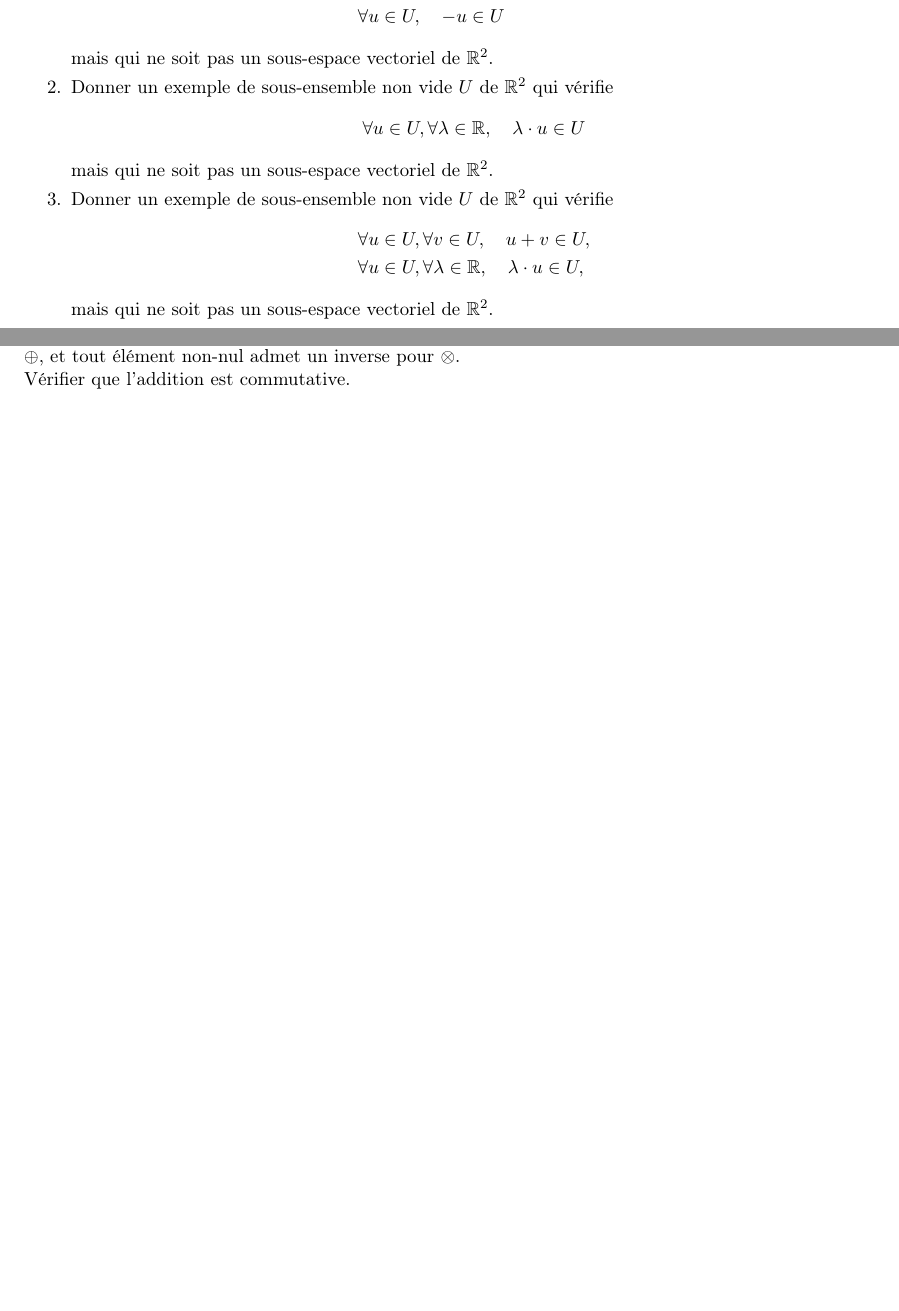
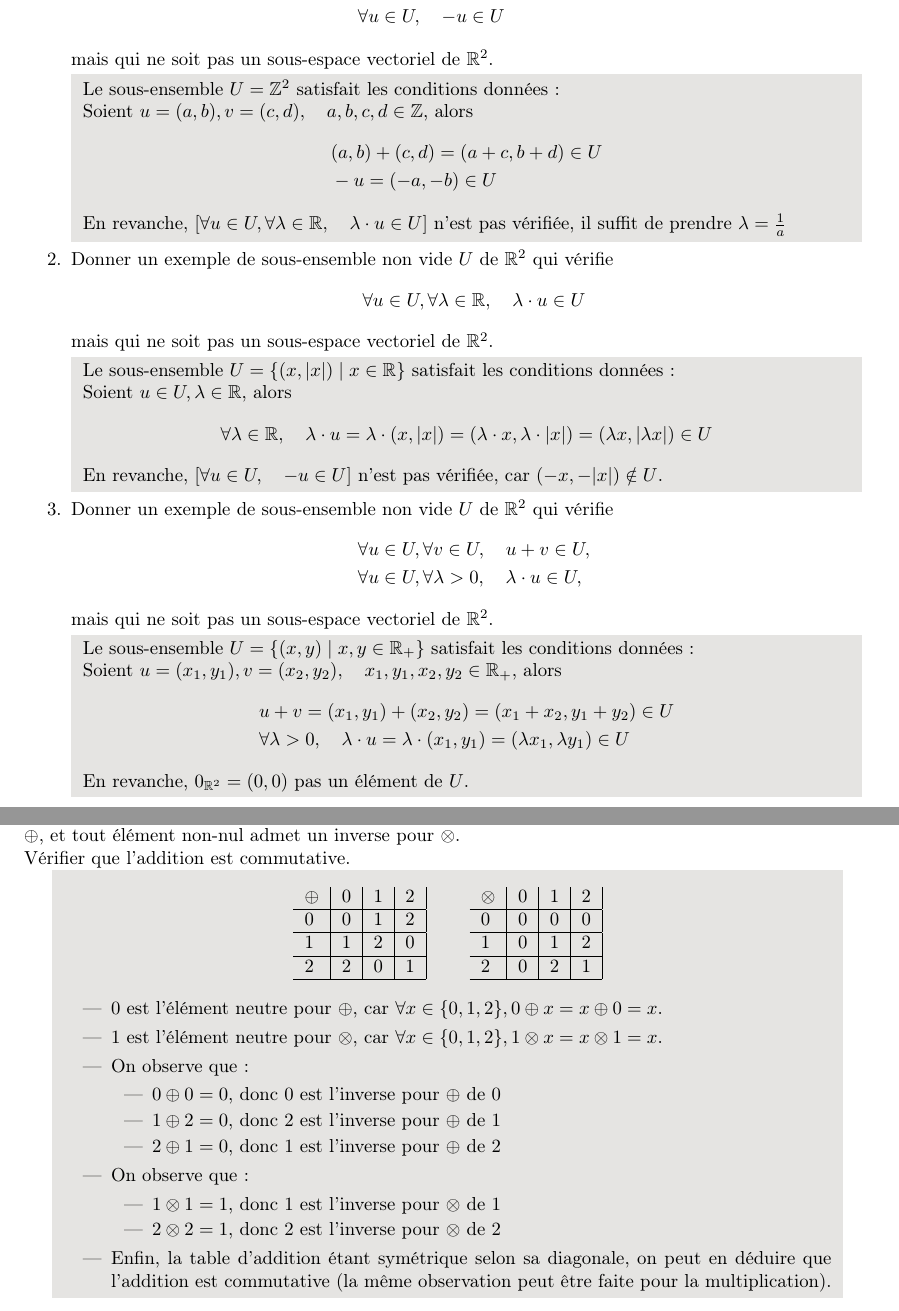
Before and after one commit to MathiasBuff/bsc-math, a LaTeX document (Algèbre I/Week 02/Algèbre I - Série 02.tex): two parts of pages 2 and 3 of 3 before the commit and two parts of pages 3 and 4 of 4 after it, joined at a grey line, cut so that both start at the same text, the shorter picture padded with empty space. The pictures show the PDF file Algèbre I/Week 02/Algèbre I - Série 02.pdf that the author committed with the source.

Commit message:
add clean resolutions to ex5, 6, 7

```diff
--- a/Algèbre I/Week 02/Algèbre I - Série 02.tex
+++ b/Algèbre I/Week 02/Algèbre I - Série 02.tex
@@ -221,13 +293,29 @@
 	\begin{enumerate}[label=\arabic*.]
 		\item Donner un exemple de sous-ensemble non vide $U$ de
 		$\mathbb{R}^2$ qui vérifie
-		\[
-		\begin{split}
+		\[\begin{split}
 			&\forall u \in U, \forall v \in U, \quad u + v \in U,\\
 			&\forall u \in U, \quad -u \in U
-		\end{split}
-		\]
+		\end{split}\]
 		mais qui ne soit pas un sous-espace vectoriel de $\mathbb{R}^2$.
+
+		\colorbox{solution}
+		{
+			\begin{minipage}{0.9\textwidth}
+				Le sous-ensemble $U = \mathbb{Z}^2$ satisfait les
+				conditions données :\\
+				Soient $u = (a, b), v = (c, d),
+					\quad a, b, c, d \in \mathbb{Z}$, alors
+				\[\begin{split}
+					&(a, b) + (c, d) = (a+c, b+d) \in U\\
+					&-u = (-a, -b) \in U
+				\end{split}\]
+				En revanche, $[\forall u \in U,
+					\forall \lambda \in \mathbb{R}, \quad
+					\lambda \cdot u \in U]$ n'est pas vérifiée,
+				il suffit de prendre $\lambda = \frac{1}{a}$
+			\end{minipage}
+		}
 		%
 		\item Donner un exemple de sous-ensemble non vide $U$ de
 		$\mathbb{R}^2$ qui vérifie
@@ -236,14 +324,39 @@
 				\lambda \cdot u \in U
 		\]
 		mais qui ne soit pas un sous-espace vectoriel de $\mathbb{R}^2$.
+
+		\colorbox{solution}
+		{
+			\begin{minipage}{0.9\textwidth}
+				Le sous-ensemble $U = \left\{(x, \abs{x}) \mid
+					x \in \mathbb{R} \right\}$ satisfait les
+				conditions données :\\
+				Soient $u \in U, \lambda \in \mathbb{R}$, alors
+				\[
+					\forall \lambda \in \mathbb{R}, \quad
+						\lambda \cdot u = \lambda \cdot (x, \abs{x})
+						= (\lambda \cdot x, \lambda \cdot \abs{x})
+						= (\lambda x, \abs{\lambda x}) \in U
+				\]
+				En revanche, $[\forall u \in U, \quad -u \in U]$ n'est
+				pas vérifiée, car $(-x, -\abs{x}) \notin U$.
+			\end{minipage}
+		}
 		%
 		\item Donner un exemple de sous-ensemble non vide $U$ de
 		$\mathbb{R}^2$ qui vérifie
-		\[
-		\begin{split}
+		\[\begin{split}
 			&\forall u \in U, \forall v \in U, \quad u + v \in U,\\
-			&\forall u \in U, \forall \lambda \in \mathbb{R}, \quad
+			&\forall u \in U, \forall \lambda > 0, \quad
 				\lambda \cdot u \in U,
-		\end{split}
-		\]
+		\end{split}\]
 		mais qui ne soit pas un sous-espace vectoriel de $\mathbb{R}^2$.
+
+		\colorbox{solution}
+		{
+			\begin{minipage}{0.9\textwidth}
+				Le sous-ensemble $U = \left\{(x, y) \mid
+					x, y \in \mathbb{R}_+ \right\}$ satisfait les
+				conditions données :\\
+					Soient $u = (x_1, y_1), v = (x_2, y_2),
+				\quad x_1, y_1, x_2, y_2 \in \mathbb{R}_+$, alors
@@ -250,3 +366,11 @@
+					&\forall \lambda > 0, \quad \lambda \cdot u
+						= \lambda \cdot (x_1, y_1)
+						= (\lambda x_1, \lambda y_1) \in U
+				\end{split}\]
+				En revanche, $0_{\mathbb{R}^2} = (0, 0)$ pas un
+				élément de $U$.
+			\end{minipage}
+		}
 	\end{enumerate}
 
 	\newpage
@@ -310,3 +434,7 @@
 	que tout élément admet un inverse pour $\oplus$, et tout élément
 	non-nul admet un inverse pour $\otimes$.\\
 	Vérifier que l'addition	est commutative.
+
+	\colorbox{solution}
+	{
+		\begin{minipage}{0.9\textwidth}
@@ -313 +463,41 @@
+				\end{tabular}
+			\end{center}
+
+			\begin{itemize}
+				\item $0$ est l'élément neutre pour $\oplus$, car
+				$\forall x \in \{0, 1, 2\}, 0 \oplus x = x \oplus 0 = x$.
+				%
+				\item $1$ est l'élément neutre pour $\otimes$, car
+				$\forall x \in \{0, 1, 2\}, 1 \otimes x = x \otimes 1 = x$.
+				%
+				\item On observe que :
+				\begin{itemize}
+					\item $0 \oplus 0 = 0$, donc $0$ est l'inverse
+					pour $\oplus$ de $0$
+					%
+					\item $1 \oplus 2 = 0$, donc $2$ est l'inverse
+					pour $\oplus$ de $1$
+					%
+					\item $2 \oplus 1 = 0$, donc $1$ est l'inverse
+					pour $\oplus$ de $2$
+					%
+				\end{itemize}
+				%
+				\item On observe que :
+				\begin{itemize}
+					\item $1 \otimes 1 = 1$, donc $1$ est l'inverse
+					pour $\otimes$ de $1$
+					%
+					\item $2 \otimes 2 = 1$, donc $2$ est l'inverse
+					pour $\otimes$ de $2$
+					%
+				\end{itemize}
+				%
+				\item Enfin, la table d'addition étant symétrique selon
+				sa diagonale, on peut en déduire que l'addition est
+				commutative (la même observation peut être faite
+				pour la multiplication).
+			\end{itemize}
+		\end{minipage}
+	}
 \end{document}
```
Also changed, not shown: Algèbre I/Week 02/Algèbre I - Série 02.pdf, Algèbre I/Week 02/Algèbre I - Série 02.tex (105 more changed lines).
